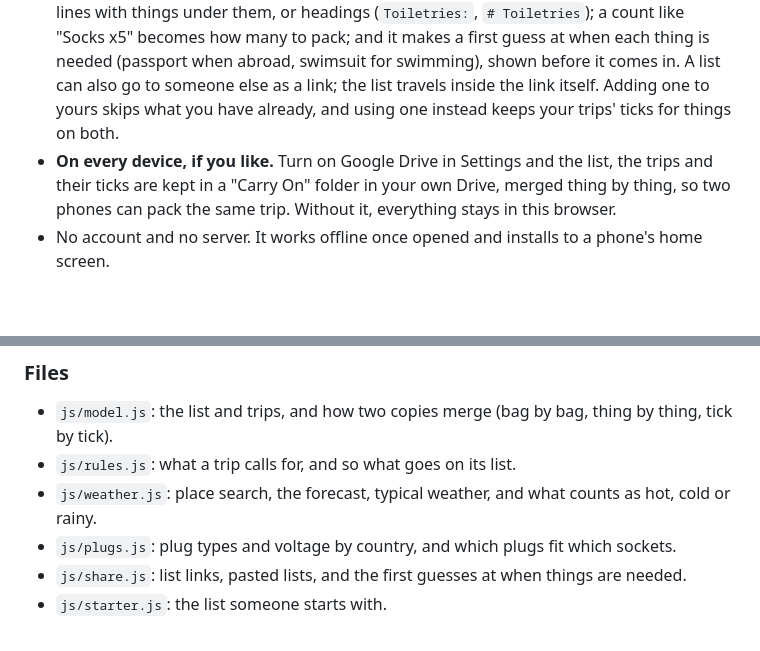
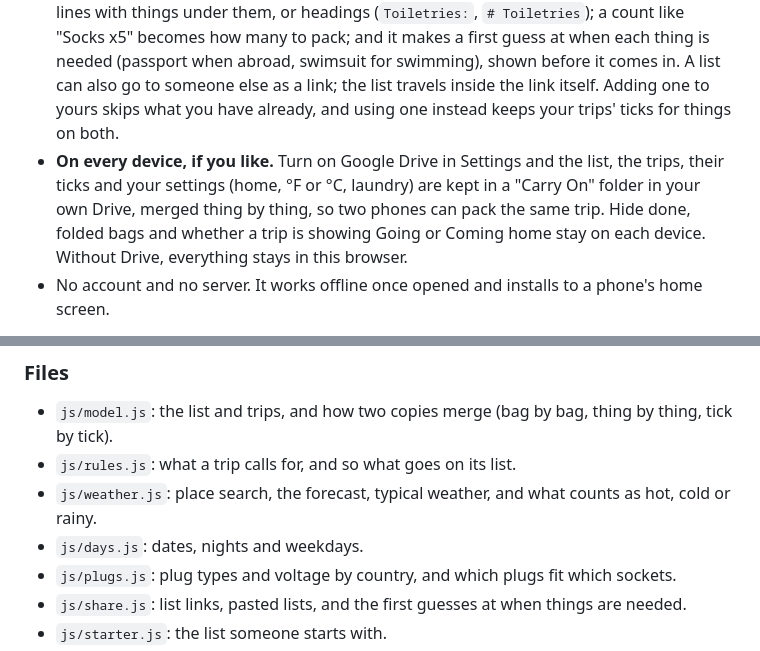
Before and after one commit to markjf99702/carry-on, a Markdown page: README.md, 2 parts joined by grey strips. Rendered like a GitHub page; blank space fills up the shorter version.

```diff
--- a/README.md
+++ b/README.md
@@ -24,7 +26,7 @@
 - **Counts by the day.** Socks and underwear come one for each day of the trip, up to a laundry limit you set. If a trip gets longer, socks ticked for the shorter one come unticked.
 - **Coming home.** Switch to **Coming home** and the list shows only what you packed, with its own ticks and the hotel checklist. Something you got on the trip can go on it there too.
 - **Bring your own list.** Paste a list from Google Keep, Notes or a document. Bags are the lines with things under them, or headings (`Toiletries:`, `# Toiletries`); a count like "Socks x5" becomes how many to pack; and it makes a first guess at when each thing is needed (passport when abroad, swimsuit for swimming), shown before it comes in. A list can also go to someone else as a link; the list travels inside the link itself. Adding one to yours skips what you have already, and using one instead keeps your trips' ticks for things on both.
-- **On every device, if you like.** Turn on Google Drive in Settings and the list, the trips and their ticks are kept in a "Carry On" folder in your own Drive, merged thing by thing, so two phones can pack the same trip. Without it, everything stays in this browser.
+- **On every device, if you like.** Turn on Google Drive in Settings and the list, the trips, their ticks and your settings (home, °F or °C, laundry) are kept in a "Carry On" folder in your own Drive, merged thing by thing, so two phones can pack the same trip. Hide done, folded bags and whether a trip is showing Going or Coming home stay on each device. Without Drive, everything stays in this browser.
 - No account and no server. It works offline once opened and installs to a phone's home screen.
 
 Weather and place search come from [Open-Meteo](https://open-meteo.com/). Looking up a trip sends its place and dates there and nothing else. Plug types are from the IEC's list of world plugs. To stop Drive saving everywhere, remove junkdrawer.works under **Third-party apps & services** in your Google Account.
@@ -48,6 +50,7 @@ To put it online with GitHub Pages: **Settings → Pages → Build and deploymen
 - `js/model.js`: the list and trips, and how two copies merge (bag by bag, thing by thing, tick by tick).
 - `js/rules.js`: what a trip calls for, and so what goes on its list.
 - `js/weather.js`: place search, the forecast, typical weather, and what counts as hot, cold or rainy.
+- `js/days.js`: dates, nights and weekdays.
 - `js/plugs.js`: plug types and voltage by country, and which plugs fit which sockets.
 - `js/share.js`: list links, pasted lists, and the first guesses at when things are needed.
 - `js/starter.js`: the list someone starts with.
```
Also changed, not shown: other parts of README.md (+6 -4 lines).
